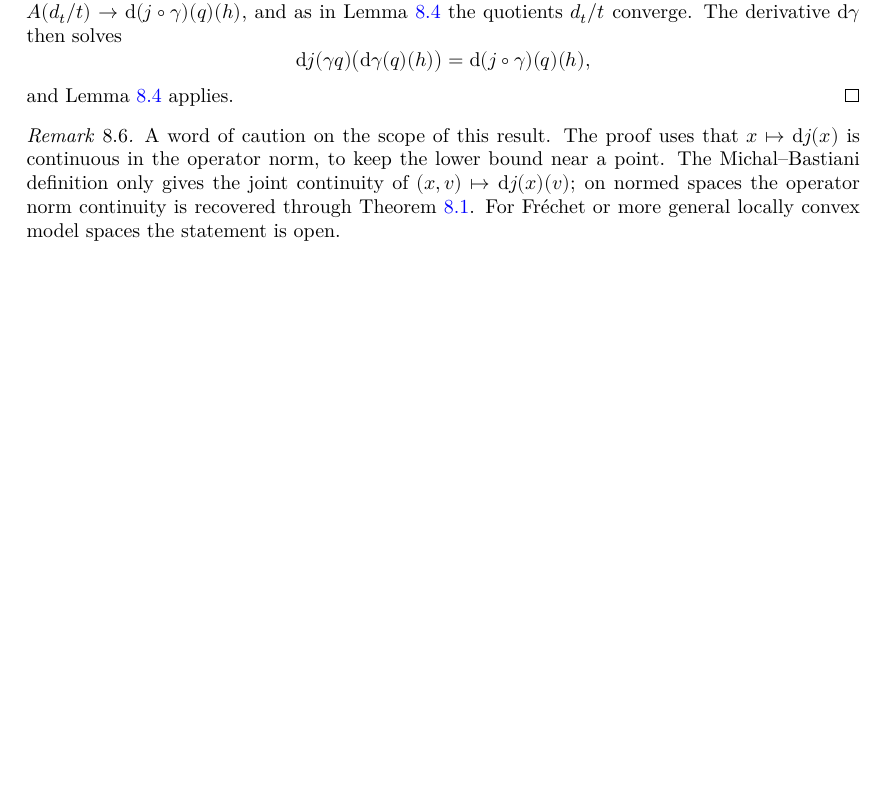
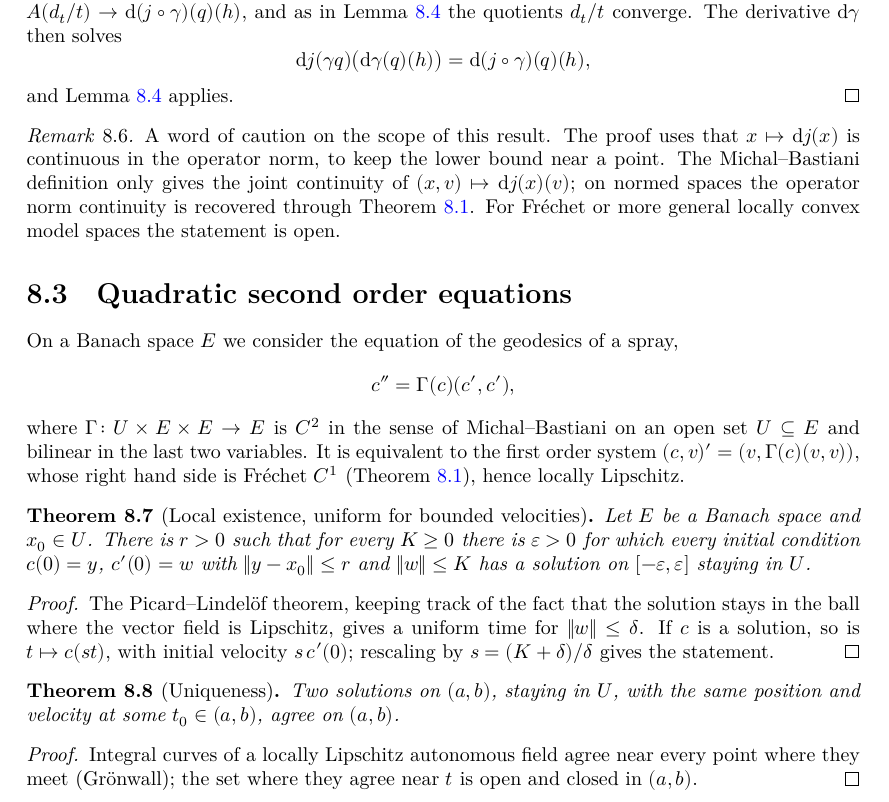
Before and after one commit to glaroton/LCAnalysis, a LaTeX thesis (blueprint/src/print.tex, which reads blueprint/src/chapters/frechet.tex): part of page 25 of 26, cut so that both start at the same text, the shorter picture padded with empty space. Compiled offline with XeLaTeX.

Commit message:
Blueprint: quadratic second order equations
Co-Authored-By: Claude Opus 5.5 <noreply@anthropic.com>

```diff
--- a/blueprint/src/chapters/frechet.tex
+++ b/blueprint/src/chapters/frechet.tex
@@ -165,3 +165,48 @@ as it is $\Ck{k}$ when regarded, through $j$, as a map into the larger space $F$
   the operator norm continuity is recovered through Theorem~\ref{thm:mb-to-frechet}. For
   Fréchet or more general locally convex model spaces the statement is open.
 \end{remark}
+
+\section{Quadratic second order equations}
+
+On a Banach space $E$ we consider the equation of the geodesics of a spray,
+\[
+  c'' = \Gamma(c)(c', c'),
+\]
+where $\Gamma \colon U \times E \times E \to E$ is $\Ck{2}$ in the sense of Michal--Bastiani on
+an open set $U \subseteq E$ and bilinear in the last two variables. It is equivalent to the first
+order system $(c, v)' = (v, \Gamma(c)(v, v))$, whose right hand side is Fr\'echet $\Ck{1}$
+(Theorem~\ref{thm:mb-to-frechet}), hence locally Lipschitz.
+
+\begin{theorem}[Local existence, uniform for bounded velocities]
+  \label{thm:quadratic-ode-existence}
+  \lean{LCAnalysis.exists_uniform_isSprayCurveOn_of_norm_le}
+  \leanok
+  \uses{thm:mb-to-frechet}
+  Let $E$ be a Banach space and $x_0 \in U$. There is $r > 0$ such that for every $K \ge 0$ there
+  is $\varepsilon > 0$ for which every initial condition $c(0) = y$, $c'(0) = w$ with
+  $\|y - x_0\| \le r$ and $\|w\| \le K$ has a solution on $[-\varepsilon, \varepsilon]$ staying in
+  $U$.
+\end{theorem}
+
+\begin{proof}
+  \leanok
+  The Picard--Lindel\"of theorem, keeping track of the fact that the solution stays in the ball
+  where the vector field is Lipschitz, gives a uniform time for $\|w\| \le \delta$. If $c$ is a
+  solution, so is $t \mapsto c(st)$, with initial velocity $s\, c'(0)$; rescaling by
+  $s = (K + \delta)/\delta$ gives the statement.
+\end{proof}
+
+\begin{theorem}[Uniqueness]
+  \label{thm:quadratic-ode-uniqueness}
+  \lean{LCAnalysis.IsSprayCurveOn.eqOn_Ioo}
+  \leanok
+  \uses{thm:mb-to-frechet}
+  Two solutions on $(a, b)$, staying in $U$, with the same position and velocity at some
+  $t_0 \in (a, b)$, agree on $(a, b)$.
+\end{theorem}
+
+\begin{proof}
+  \leanok
+  Integral curves of a locally Lipschitz autonomous field agree near every point where they meet
+  (Gr\"onwall); the set where they agree near $t$ is open and closed in $(a, b)$.
+\end{proof}
```
